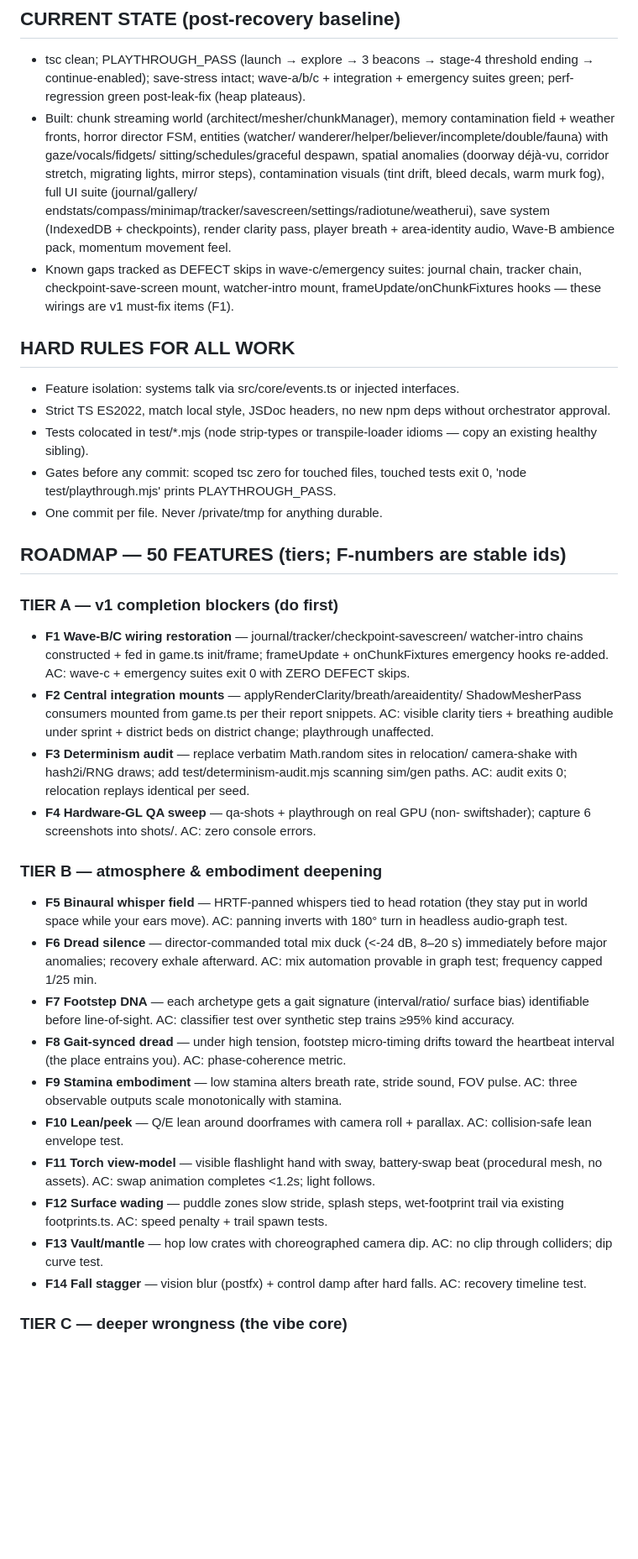
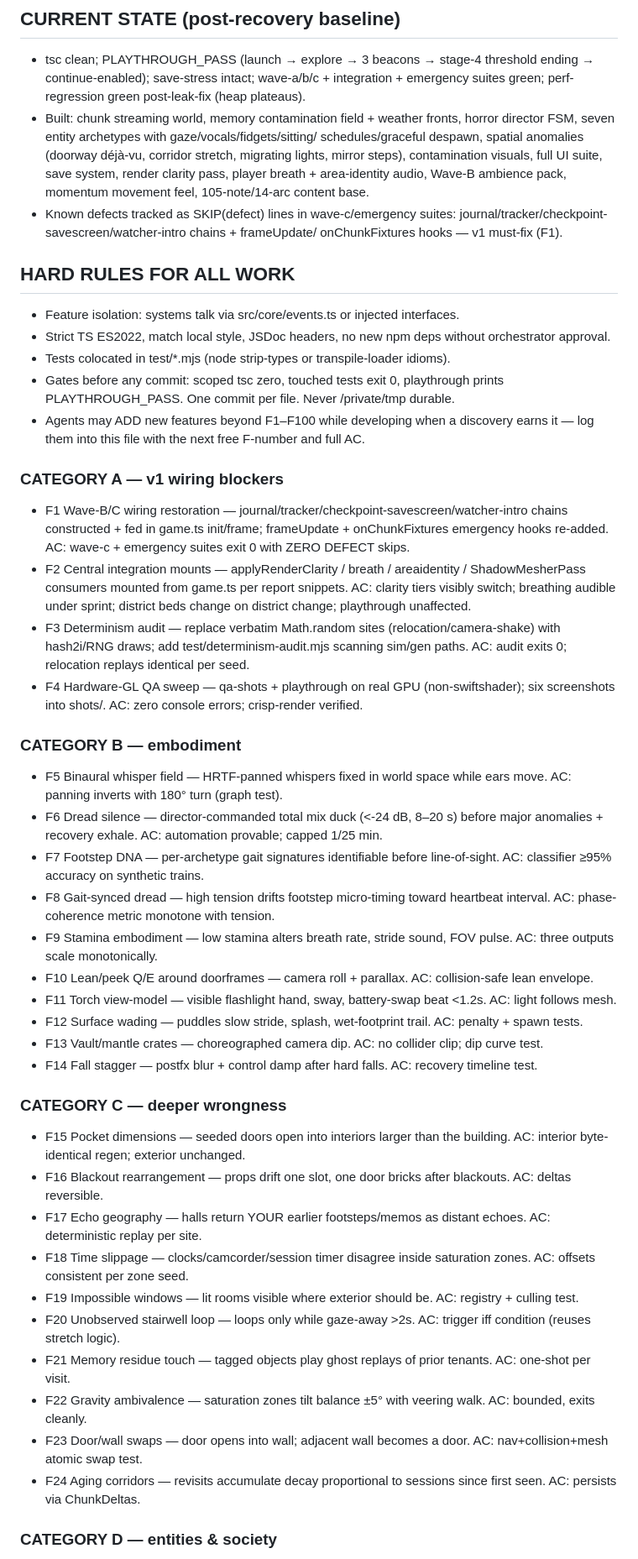
Before and after one commit to jonathangana131-lab/backrooms-memory-bleed, a Markdown page: docs/GAME-PLAN.md, the part around one of its changes. Shown at 84% size. Drawn GitHub-style; blank space fills up the shorter version.

Commit message:
docs: v1 scope = all F1-F100 (100 features) + completion/release checklist

```diff
--- a/docs/GAME-PLAN.md
+++ b/docs/GAME-PLAN.md
@@ -33,73 +33,58 @@ with infinite possibility and no end.
 - tsc clean; PLAYTHROUGH_PASS (launch → explore → 3 beacons → stage-4 threshold
   ending → continue-enabled); save-stress intact; wave-a/b/c + integration +
   emergency suites green; perf-regression green post-leak-fix (heap plateaus).
-- Built: chunk streaming world (architect/mesher/chunkManager), memory
-  contamination field + weather fronts, horror director FSM, entities (watcher/
-  wanderer/helper/believer/incomplete/double/fauna) with gaze/vocals/fidgets/
-  sitting/schedules/graceful despawn, spatial anomalies (doorway déjà-vu,
-  corridor stretch, migrating lights, mirror steps), contamination visuals
-  (tint drift, bleed decals, warm murk fog), full UI suite (journal/gallery/
-  endstats/compass/minimap/tracker/savescreen/settings/radiotune/weatherui),
-  save system (IndexedDB + checkpoints), render clarity pass, player breath +
-  area-identity audio, Wave-B ambience pack, momentum movement feel.
-- Known gaps tracked as DEFECT skips in wave-c/emergency suites: journal chain,
-  tracker chain, checkpoint-save-screen mount, watcher-intro mount,
-  frameUpdate/onChunkFixtures hooks — these wirings are v1 must-fix items (F1).
+- Built: chunk streaming world, memory contamination field + weather fronts,
+  horror director FSM, seven entity archetypes with gaze/vocals/fidgets/sitting/
+  schedules/graceful despawn, spatial anomalies (doorway déjà-vu, corridor
+  stretch, migrating lights, mirror steps), contamination visuals, full UI
+  suite, save system, render clarity pass, player breath + area-identity audio,
+  Wave-B ambience pack, momentum movement feel, 105-note/14-arc content base.
+- Known defects tracked as SKIP(defect) lines in wave-c/emergency suites:
+  journal/tracker/checkpoint-savescreen/watcher-intro chains + frameUpdate/
+  onChunkFixtures hooks — v1 must-fix (F1).
 
 ## HARD RULES FOR ALL WORK
 
 - Feature isolation: systems talk via src/core/events.ts or injected interfaces.
 - Strict TS ES2022, match local style, JSDoc headers, no new npm deps without
   orchestrator approval.
-- Tests colocated in test/*.mjs (node strip-types or transpile-loader idioms —
-  copy an existing healthy sibling).
-- Gates before any commit: scoped tsc zero for touched files, touched tests exit 0,
-  'node test/playthrough.mjs' prints PLAYTHROUGH_PASS.
-- One commit per file. Never /private/tmp for anything durable.
+- Tests colocated in test/*.mjs (node strip-types or transpile-loader idioms).
+- Gates before any commit: scoped tsc zero, touched tests exit 0, playthrough
+  prints PLAYTHROUGH_PASS. One commit per file. Never /private/tmp durable.
+- Agents may ADD new features beyond F1–F100 while developing when a discovery
+  earns it — log them into this file with the next free F-number and full AC.
+### CATEGORY A — v1 wiring blockers
 
-## ROADMAP — 50 FEATURES (tiers; F-numbers are stable ids)
+- F1 Wave-B/C wiring restoration — journal/tracker/checkpoint-savescreen/watcher-intro chains constructed + fed in game.ts init/frame; frameUpdate + onChunkFixtures emergency hooks re-added. AC: wave-c + emergency suites exit 0 with ZERO DEFECT skips.
+- F2 Central integration mounts — applyRenderClarity / breath / areaidentity / ShadowMesherPass consumers mounted from game.ts per report snippets. AC: clarity tiers visibly switch; breathing audible under sprint; district beds change on district change; playthrough unaffected.
+- F3 Determinism audit — replace verbatim Math.random sites (relocation/camera-shake) with hash2i/RNG draws; add test/determinism-audit.mjs scanning sim/gen paths. AC: audit exits 0; relocation replays identical per seed.
+- F4 Hardware-GL QA sweep — qa-shots + playthrough on real GPU (non-swiftshader); six screenshots into shots/. AC: zero console errors; crisp-render verified.
 
-### TIER A — v1 completion blockers (do first)
+### CATEGORY B — embodiment
 
-- **F1 Wave-B/C wiring restoration** — journal/tracker/checkpoint-savescreen/
-  watcher-intro chains constructed + fed in game.ts init/frame; frameUpdate +
-  onChunkFixtures emergency hooks re-added. AC: wave-c + emergency suites exit 0
-  with ZERO DEFECT skips.
-- **F2 Central integration mounts** — applyRenderClarity/breath/areaidentity/
-  ShadowMesherPass consumers mounted from game.ts per their report snippets.
-  AC: visible clarity tiers + breathing audible under sprint + district beds on
-  district change; playthrough unaffected.
-- **F3 Determinism audit** — replace verbatim Math.random sites in relocation/
-  camera-shake with hash2i/RNG draws; add test/determinism-audit.mjs scanning
-  sim/gen paths. AC: audit exits 0; relocation replays identical per seed.
-- **F4 Hardware-GL QA sweep** — qa-shots + playthrough on real GPU (non-
-  swiftshader); capture 6 screenshots into shots/. AC: zero console errors.
+- F5 Binaural whisper field — HRTF-panned whispers fixed in world space while ears move. AC: panning inverts with 180° turn (graph test).
+- F6 Dread silence — director-commanded total mix duck (<-24 dB, 8–20 s) before major anomalies + recovery exhale. AC: automation provable; capped 1/25 min.
+- F7 Footstep DNA — per-archetype gait signatures identifiable before line-of-sight. AC: classifier ≥95% accuracy on synthetic trains.
+- F8 Gait-synced dread — high tension drifts footstep micro-timing toward heartbeat interval. AC: phase-coherence metric monotone with tension.
+- F9 Stamina embodiment — low stamina alters breath rate, stride sound, FOV pulse. AC: three outputs scale monotonically.
+- F10 Lean/peek Q/E around doorframes — camera roll + parallax. AC: collision-safe lean envelope.
+- F11 Torch view-model — visible flashlight hand, sway, battery-swap beat <1.2s. AC: light follows mesh.
+- F12 Surface wading — puddles slow stride, splash, wet-footprint trail. AC: penalty + spawn tests.
+- F13 Vault/mantle crates — choreographed camera dip. AC: no collider clip; dip curve test.
+- F14 Fall stagger — postfx blur + control damp after hard falls. AC: recovery timeline test.
 
-### TIER B — atmosphere & embodiment deepening
+### CATEGORY C — deeper wrongness
 
-- **F5 Binaural whisper field** — HRTF-panned whispers tied to head rotation
-  (they stay put in world space while your ears move). AC: panning inverts with
-  180° turn in headless audio-graph test.
-- **F6 Dread silence** — director-commanded total mix duck (<-24 dB, 8–20 s)
-  immediately before major anomalies; recovery exhale afterward. AC: mix automation
-  provable in graph test; frequency capped 1/25 min.
-- **F7 Footstep DNA** — each archetype gets a gait signature (interval/ratio/
-  surface bias) identifiable before line-of-sight. AC: classifier test over
-  synthetic step trains ≥95% kind accuracy.
-- **F8 Gait-synced dread** — under high tension, footstep micro-timing drifts
-  toward the heartbeat interval (the place entrains you). AC: phase-coherence metric.
-- **F9 Stamina embodiment** — low stamina alters breath rate, stride sound, FOV
-  pulse. AC: three observable outputs scale monotonically with stamina.
-- **F10 Lean/peek** — Q/E lean around doorframes with camera roll + parallax.
-  AC: collision-safe lean envelope test.
-- **F11 Torch view-model** — visible flashlight hand with sway, battery-swap beat
-  (procedural mesh, no assets). AC: swap animation completes <1.2s; light follows.
-- **F12 Surface wading** — puddle zones slow stride, splash steps, wet-footprint
-  trail via existing footprints.ts. AC: speed penalty + trail spawn tests.
-- **F13 Vault/mantle** — hop low crates with choreographed camera dip. AC: no clip
-  through colliders; dip curve test.
-- **F14 Fall stagger** — vision blur (postfx) + control damp after hard falls.
-  AC: recovery timeline test.
+- F15 Pocket dimensions — seeded doors open into interiors larger than the building. AC: interior byte-identical regen; exterior unchanged.
+- F16 Blackout rearrangement — props drift one slot, one door bricks after blackouts. AC: deltas reversible.
+- F17 Echo geography — halls return YOUR earlier footsteps/memos as distant echoes. AC: deterministic replay per site.
+- F18 Time slippage — clocks/camcorder/session timer disagree inside saturation zones. AC: offsets consistent per zone seed.
+- F19 Impossible windows — lit rooms visible where exterior should be. AC: registry + culling test.
+- F20 Unobserved stairwell loop — loops only while gaze-away >2s. AC: trigger iff condition (reuses stretch logic).
+- F21 Memory residue touch — tagged objects play ghost replays of prior tenants. AC: one-shot per visit.
+- F22 Gravity ambivalence — saturation zones tilt balance ±5° with veering walk. AC: bounded, exits cleanly.
+- F23 Door/wall swaps — door opens into wall; adjacent wall becomes a door. AC: nav+collision+mesh atomic swap test.
+- F24 Aging corridors — revisits accumulate decay proportional to sessions since first seen. AC: persists via ChunkDeltas.
 
-### TIER C — deeper wrongness (the vibe core)
+### CATEGORY D — entities & society
 
```
Also changed, not shown: other parts of docs/GAME-PLAN.md (+110 -87 lines).
